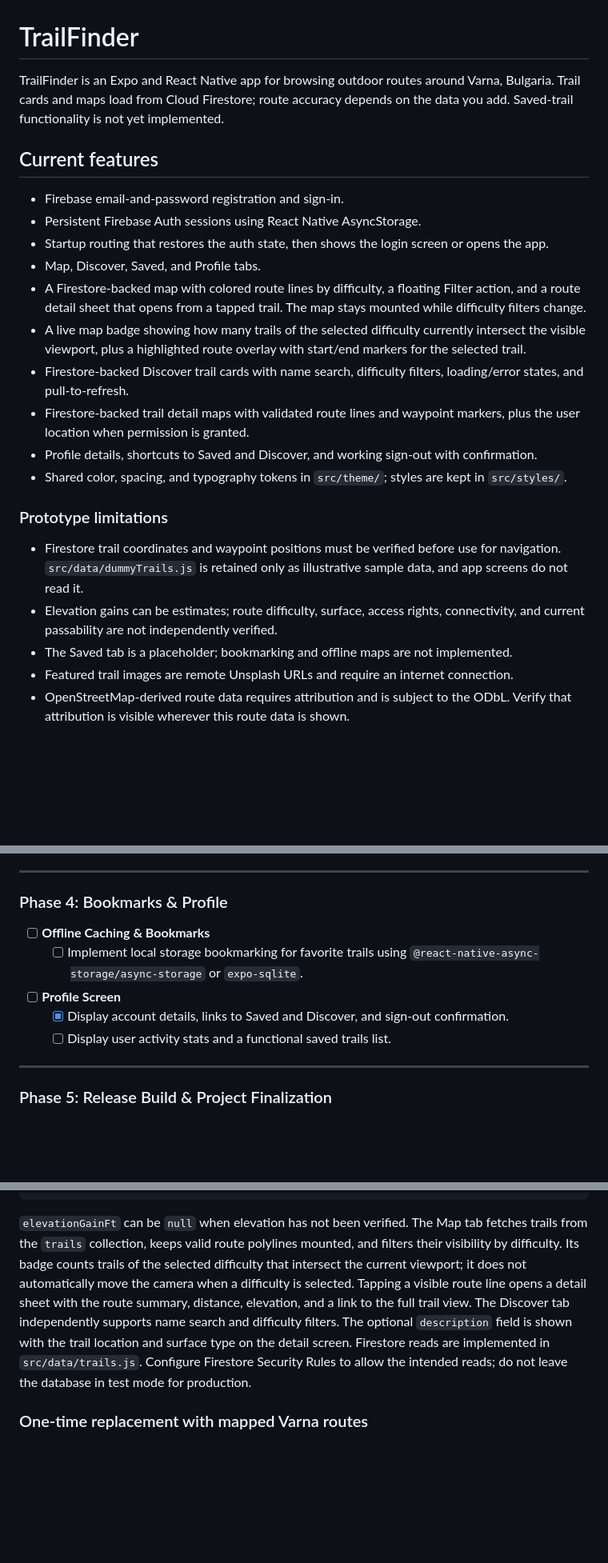
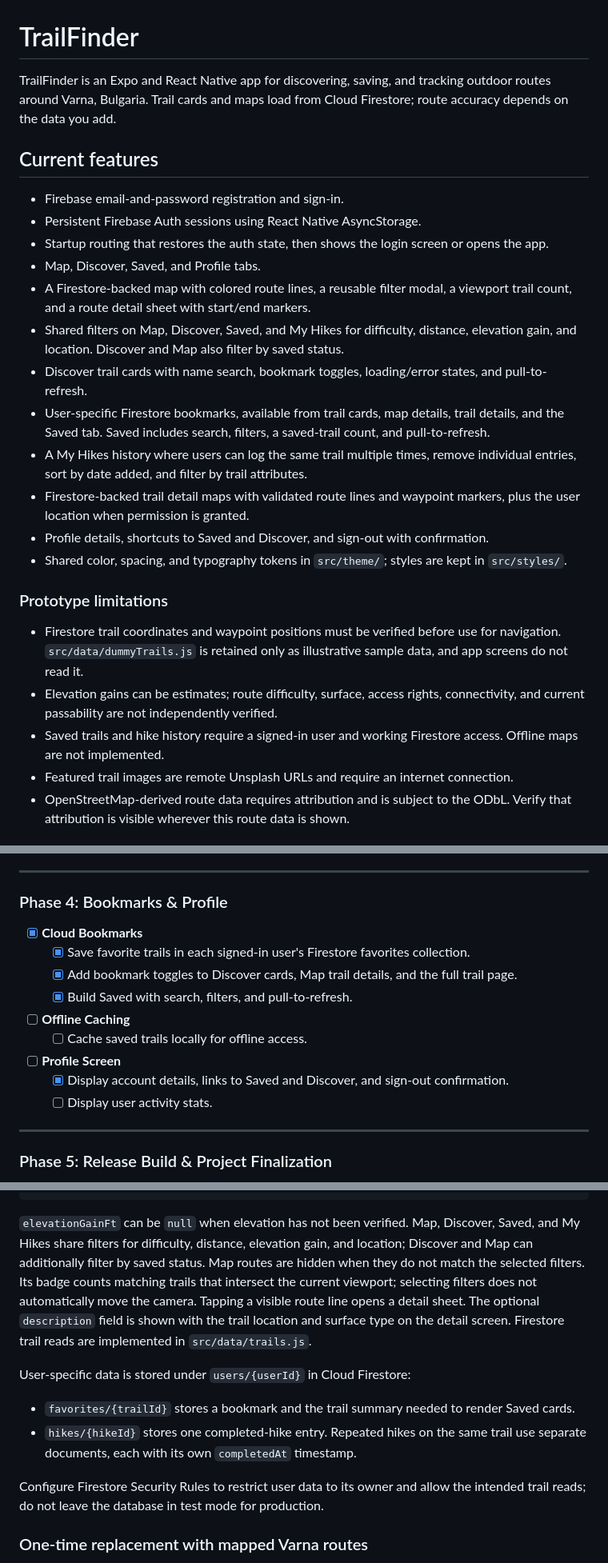
Before and after one commit to niksata-ivanovw/TrailFinder, a Markdown page: README.md, 3 parts joined by grey strips. Shown at 80% size. Rendered like a GitHub page; blank space fills up the shorter version.

Commit message:
Update README for current app features
Co-authored-by: Copilot <223556219+Copilot@users.noreply.github.com>

````diff
--- a/README.md
+++ b/README.md
@@ -1,6 +1,6 @@
 # TrailFinder
 
-TrailFinder is an Expo and React Native app for browsing outdoor routes around Varna, Bulgaria. Trail cards and maps load from Cloud Firestore; route accuracy depends on the data you add. Saved-trail functionality is not yet implemented.
+TrailFinder is an Expo and React Native app for discovering, saving, and tracking outdoor routes around Varna, Bulgaria. Trail cards and maps load from Cloud Firestore; route accuracy depends on the data you add.
 
 ## Current features
 
@@ -8,18 +8,20 @@ TrailFinder is an Expo and React Native app for browsing outdoor routes around V
 - Persistent Firebase Auth sessions using React Native AsyncStorage.
 - Startup routing that restores the auth state, then shows the login screen or opens the app.
 - Map, Discover, Saved, and Profile tabs.
-- A Firestore-backed map with colored route lines by difficulty, a floating Filter action, and a route detail sheet that opens from a tapped trail. The map stays mounted while difficulty filters change.
-- A live map badge showing how many trails of the selected difficulty currently intersect the visible viewport, plus a highlighted route overlay with start/end markers for the selected trail.
-- Firestore-backed Discover trail cards with name search, difficulty filters, loading/error states, and pull-to-refresh.
+- A Firestore-backed map with colored route lines, a reusable filter modal, a viewport trail count, and a route detail sheet with start/end markers.
+- Shared filters on Map, Discover, Saved, and My Hikes for difficulty, distance, elevation gain, and location. Discover and Map also filter by saved status.
+- Discover trail cards with name search, bookmark toggles, loading/error states, and pull-to-refresh.
+- User-specific Firestore bookmarks, available from trail cards, map details, trail details, and the Saved tab. Saved includes search, filters, a saved-trail count, and pull-to-refresh.
+- A My Hikes history where users can log the same trail multiple times, remove individual entries, sort by date added, and filter by trail attributes.
 - Firestore-backed trail detail maps with validated route lines and waypoint markers, plus the user location when permission is granted.
-- Profile details, shortcuts to Saved and Discover, and working sign-out with confirmation.
+- Profile details, shortcuts to Saved and Discover, and sign-out with confirmation.
 - Shared color, spacing, and typography tokens in `src/theme/`; styles are kept in `src/styles/`.
 
 ### Prototype limitations
 
 - Firestore trail coordinates and waypoint positions must be verified before use for navigation. `src/data/dummyTrails.js` is retained only as illustrative sample data, and app screens do not read it.
 - Elevation gains can be estimates; route difficulty, surface, access rights, connectivity, and current passability are not independently verified.
-- The Saved tab is a placeholder; bookmarking and offline maps are not implemented.
+- Saved trails and hike history require a signed-in user and working Firestore access. Offline maps are not implemented.
 - Featured trail images are remote Unsplash URLs and require an internet connection.
 - OpenStreetMap-derived route data requires attribution and is subject to the ODbL. Verify that attribution is visible wherever this route data is shown.
 
@@ -85,11 +88,15 @@ TrailFinder is an Expo and React Native app for browsing outdoor routes around V
 ---
 
 ### Phase 4: Bookmarks & Profile
-- [ ] **Offline Caching & Bookmarks**
-  - [ ] Implement local storage bookmarking for favorite trails using `@react-native-async-storage/async-storage` or `expo-sqlite`.
+- [x] **Cloud Bookmarks**
+  - [x] Save favorite trails in each signed-in user's Firestore favorites collection.
+  - [x] Add bookmark toggles to Discover cards, Map trail details, and the full trail page.
+  - [x] Build Saved with search, filters, and pull-to-refresh.
+- [ ] **Offline Caching**
+  - [ ] Cache saved trails locally for offline access.
 - [ ] **Profile Screen**
   - [x] Display account details, links to Saved and Discover, and sign-out confirmation.
-  - [ ] Display user activity stats and a functional saved trails list.
+  - [ ] Display user activity stats.
 
 ---
 
@@ -157,7 +164,14 @@ Create a `trails` collection in Cloud Firestore. Each document ID is used as the
 }
 ```
 
-`elevationGainFt` can be `null` when elevation has not been verified. The Map tab fetches trails from the `trails` collection, keeps valid route polylines mounted, and filters their visibility by difficulty. Its badge counts trails of the selected difficulty that intersect the current viewport; it does not automatically move the camera when a difficulty is selected. Tapping a visible route line opens a detail sheet with the route summary, distance, elevation, and a link to the full trail view. The Discover tab independently supports name search and difficulty filters. The optional `description` field is shown with the trail location and surface type on the detail screen. Firestore reads are implemented in `src/data/trails.js`. Configure Firestore Security Rules to allow the intended reads; do not leave the database in test mode for production.
+`elevationGainFt` can be `null` when elevation has not been verified. Map, Discover, Saved, and My Hikes share filters for difficulty, distance, elevation gain, and location; Discover and Map can additionally filter by saved status. Map routes are hidden when they do not match the selected filters. Its badge counts matching trails that intersect the current viewport; selecting filters does not automatically move the camera. Tapping a visible route line opens a detail sheet. The optional `description` field is shown with the trail location and surface type on the detail screen. Firestore trail reads are implemented in `src/data/trails.js`.
+
+User-specific data is stored under `users/{userId}` in Cloud Firestore:
+
+- `favorites/{trailId}` stores a bookmark and the trail summary needed to render Saved cards.
+- `hikes/{hikeId}` stores one completed-hike entry. Repeated hikes on the same trail use separate documents, each with its own `completedAt` timestamp.
+
+Configure Firestore Security Rules to restrict user data to its owner and allow the intended trail reads; do not leave the database in test mode for production.
 
 ### One-time replacement with mapped Varna routes
 
````
Also changed, not shown: other parts of README.md (+9 -4 lines).
